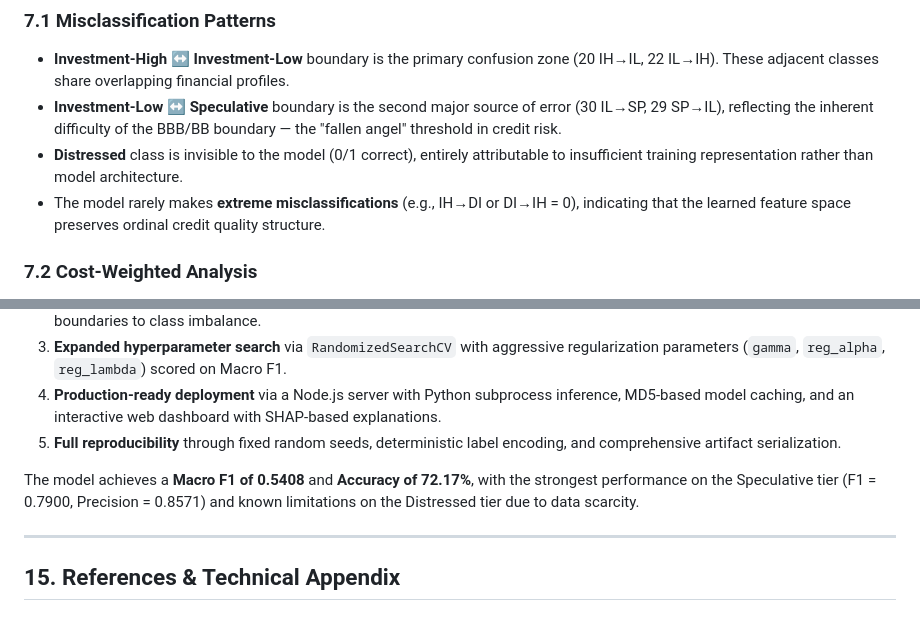
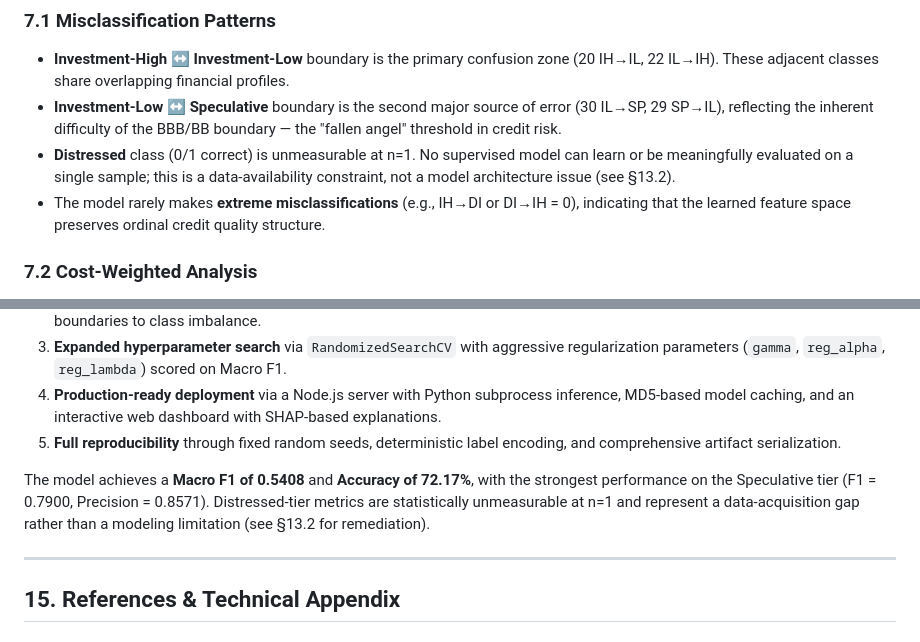
Before and after one commit to nicholas24042626/Credit-Risk-Analyzer, a Markdown page: TECHNICAL_REPORT.md, 2 parts joined by grey strips. Rendered like a GitHub page.

```diff
--- a/TECHNICAL_REPORT.md
+++ b/TECHNICAL_REPORT.md
@@ -382,7 +383,7 @@ Actual IH     [  75    20     4     0 ]
 
 - **Investment-High ↔ Investment-Low** boundary is the primary confusion zone (20 IH→IL, 22 IL→IH). These adjacent classes share overlapping financial profiles.
 - **Investment-Low ↔ Speculative** boundary is the second major source of error (30 IL→SP, 29 SP→IL), reflecting the inherent difficulty of the BBB/BB boundary — the "fallen angel" threshold in credit risk.
-- **Distressed** class is invisible to the model (0/1 correct), entirely attributable to insufficient training representation rather than model architecture.
+- **Distressed** class (0/1 correct) is unmeasurable at n=1. No supervised model can learn or be meaningfully evaluated on a single sample; this is a data-availability constraint, not a model architecture issue (see §13.2).
 - The model rarely makes **extreme misclassifications** (e.g., IH→DI or DI→IH = 0), indicating that the learned feature space preserves ordinal credit quality structure.
 
 ### 7.2 Cost-Weighted Analysis
@@ -698,7 +701,7 @@ The optimized XGBoost credit rating prediction pipeline demonstrates that system
 4. **Production-ready deployment** via a Node.js server with Python subprocess inference, MD5-based model caching, and an interactive web dashboard with SHAP-based explanations.
 5. **Full reproducibility** through fixed random seeds, deterministic label encoding, and comprehensive artifact serialization.
 
-The model achieves a **Macro F1 of 0.5408** and **Accuracy of 72.17%**, with the strongest performance on the Speculative tier (F1 = 0.7900, Precision = 0.8571) and known limitations on the Distressed tier due to data scarcity.
+The model achieves a **Macro F1 of 0.5408** and **Accuracy of 72.17%**, with the strongest performance on the Speculative tier (F1 = 0.7900, Precision = 0.8571). Distressed-tier metrics are statistically unmeasurable at n=1 and represent a data-acquisition gap rather than a modeling limitation (see §13.2 for remediation).
 
 ---
 
```
Also changed, not shown: other parts of TECHNICAL_REPORT.md (+16 -13 lines).
